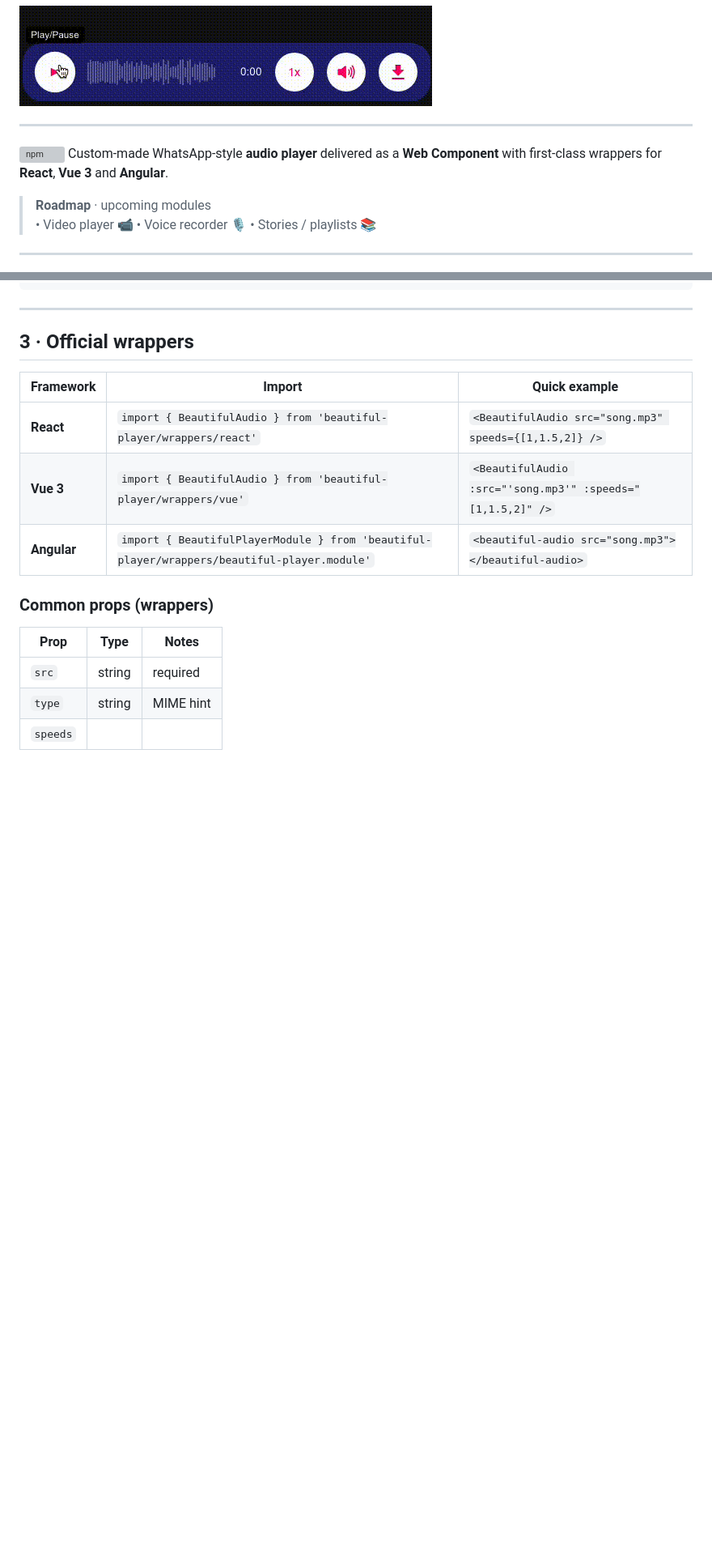
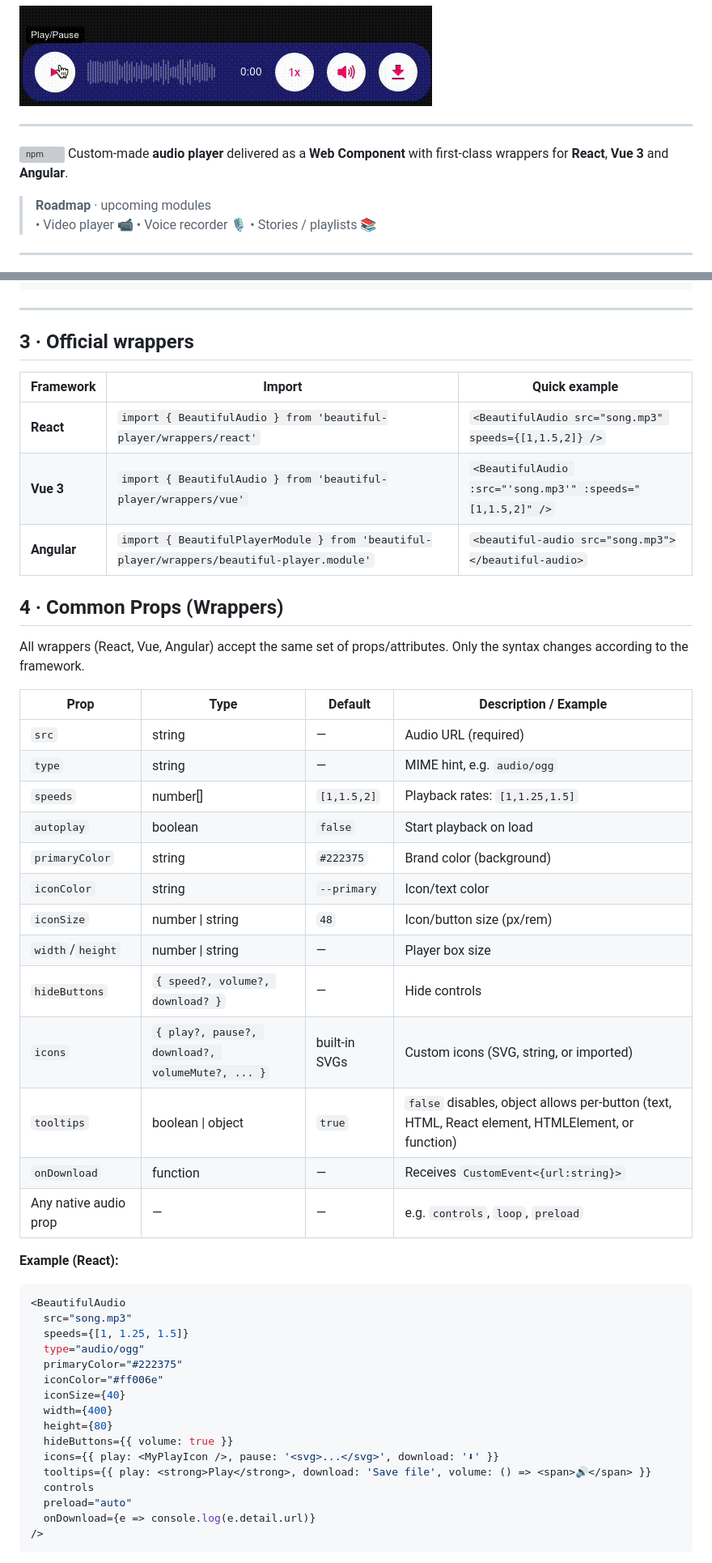
Before and after one commit to samuelrms/beautiful-player, a Markdown page: README.md, 2 parts joined by grey strips. Shown at 81% size. Drawn GitHub-style; blank space fills up the shorter version; grey boxes are pictures that could not be loaded.

````diff
--- a/README.md
+++ b/README.md
@@ -7,7 +7,7 @@
 ---
 
 [![npm](https://img.shields.io/npm/v/beautiful-player?color=%23222375)](https://www.npmjs.com/package/beautiful-player)
-Custom-made WhatsApp-style **audio player** delivered as a **Web Component** with first-class wrappers for **React**, **Vue 3** and **Angular**.
+Custom-made **audio player** delivered as a **Web Component** with first-class wrappers for **React**, **Vue 3** and **Angular**.
 
 > **Roadmap** · upcoming modules
 > • Video player 📹  • Voice recorder 🎙  • Stories / playlists 📚
@@ -93,10 +93,44 @@ document.querySelector('beautiful-audio')
 | **Vue 3** | `import { BeautifulAudio } from 'beautiful-player/wrappers/vue'` | `<BeautifulAudio :src="'song.mp3'" :speeds="[1,1.5,2]" />` |
 | **Angular** | `import { BeautifulPlayerModule } from 'beautiful-player/wrappers/beautiful-player.module'` | `<beautiful-audio src="song.mp3"></beautiful-audio>` |
 
-### Common props (wrappers)
+## 4 · Common Props (Wrappers)
 
-| Prop | Type | Notes |
-|------|------|-------|
-| `src` | string | required |
-| `type` | string | MIME hint |
-| `speeds`
+All wrappers (React, Vue, Angular) accept the same set of props/attributes. Only the syntax changes according to the framework.
+
+| Prop         | Type                                 | Default      | Description / Example |
+|--------------|--------------------------------------|--------------|----------------------|
+| `src`        | string                               | —            | Audio URL (required) |
+| `type`       | string                               | —            | MIME hint, e.g. `audio/ogg` |
+| `speeds`     | number[]                             | `[1,1.5,2]`  | Playback rates: `[1,1.25,1.5]` |
+| `autoplay`   | boolean                              | `false`      | Start playback on load |
+| `primaryColor` | string                             | `#222375`    | Brand color (background) |
+| `iconColor`  | string                               | `--primary`  | Icon/text color |
+| `iconSize`   | number \| string                    | `48`         | Icon/button size (px/rem) |
+| `width`/`height` | number \| string                 | —            | Player box size |
+| `hideButtons`| `{ speed?, volume?, download? }`     | —            | Hide controls |
+| `icons`      | `{ play?, pause?, download?, volumeMute?, ... }` | built-in SVGs | Custom icons (SVG, string, or imported) |
+| `tooltips`   | boolean \| object                   | `true`       | `false` disables, object allows per-button (text, HTML, React element, HTMLElement, or function) |
+| `onDownload` | function                             | —            | Receives `CustomEvent<{url:string}>` |
+| Any native audio prop | —                           | —            | e.g. `controls`, `loop`, `preload` |
+
+**Example (React):**
+
+```tsx
+<BeautifulAudio
+  src="song.mp3"
+  speeds={[1, 1.25, 1.5]}
+  type="audio/ogg"
+  primaryColor="#222375"
+  iconColor="#ff006e"
+  iconSize={40}
+  width={400}
+  height={80}
+  hideButtons={{ volume: true }}
+  icons={{ play: <MyPlayIcon />, pause: '<svg>...</svg>', download: '⬇' }}
+  tooltips={{ play: <strong>Play</strong>, download: 'Save file', volume: () => <span>🔊</span> }}
+  controls
+  preload="auto"
+  onDownload={e => console.log(e.detail.url)}
+/>
+```
+
````
Also changed, not shown: other parts of README.md (+58 -0 lines).
